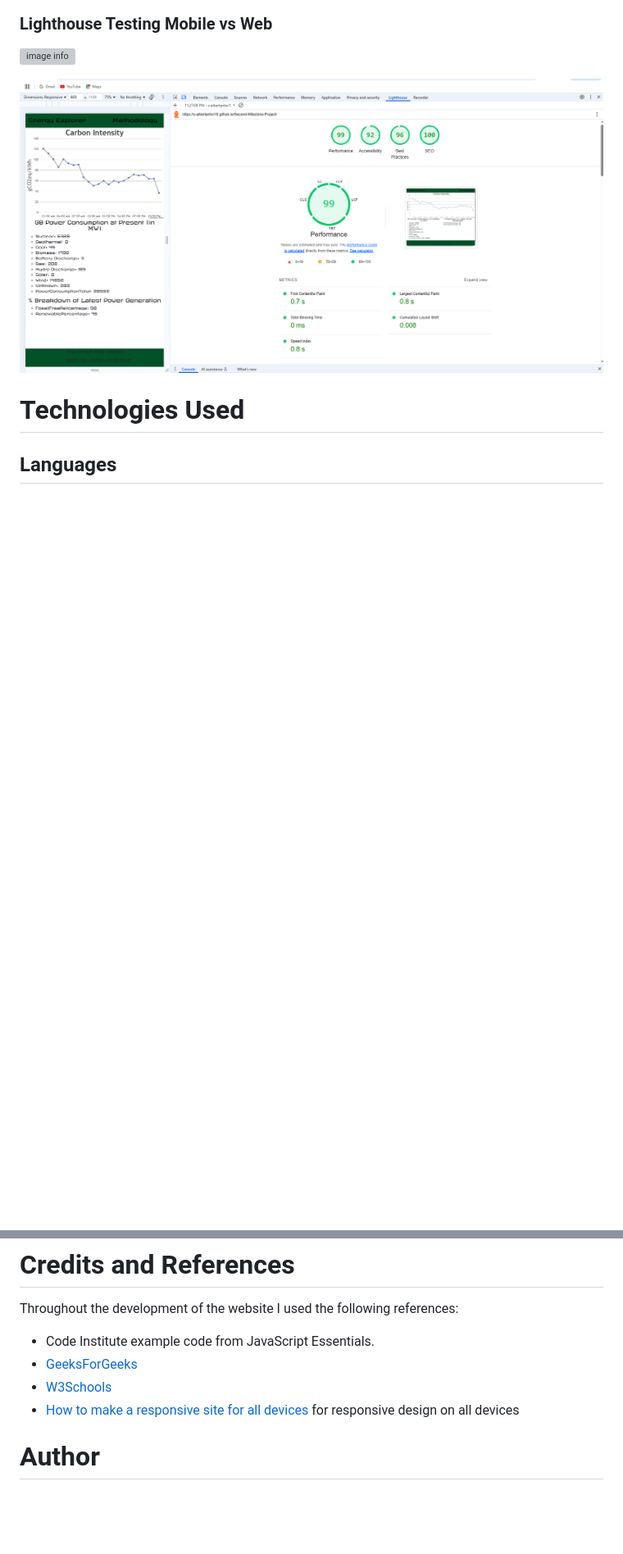
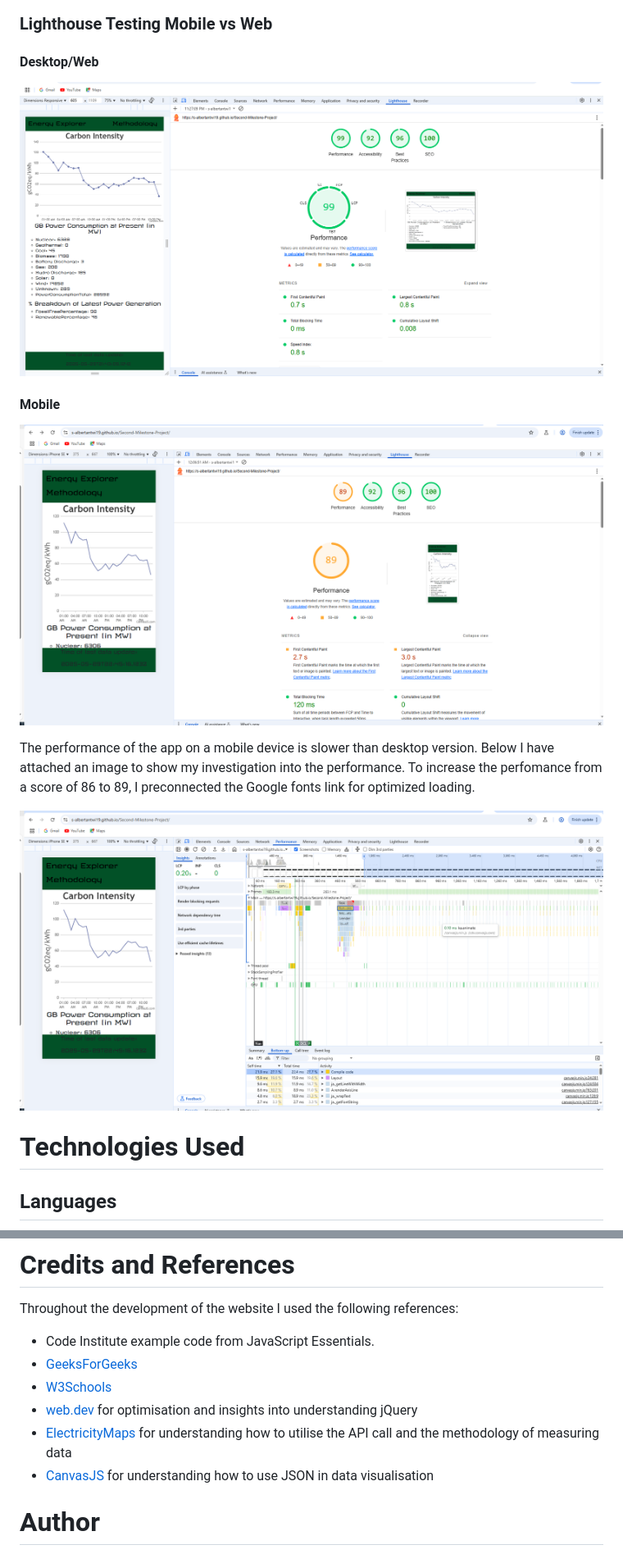
Before and after one commit to s-albertantwi19/Second-Milestone-Project, a Markdown page: README.md, 2 parts joined by grey strips. Shown at 82% size. GitHub-like rendering; blank space fills up the shorter version; grey boxes are pictures that could not be loaded.

Commit message:
Readme.md has been finalised with references

```diff
--- a/README.md
+++ b/README.md
@@ -107,10 +105,15 @@ In order to test, I used different web browsers using [Browser Stack](https://ww
 
 ### Lighthouse Testing Mobile vs Web
 
+#### Desktop/Web
+![image info](./assets/images/lighthouseweb.png)
 
-![image info](./assets/images/lighthousemobile%20(1).png)
+#### Mobile
+![image info](./assets/images/lighthouse-mobile.png)
 
-![image info](./assets/images/lighthouseweb.png)
+The performance of the app on a mobile device is slower than desktop version. Below I have attached an image to show my investigation into the performance. To increase the perfomance from a score of 86 to 89, I preconnected the Google fonts link for optimized loading.
+
+![image info](./assets/images/lighthouse-mobile-performance-investigation.png)
 
 # Technologies Used
 
@@ -129,7 +132,9 @@ Throughout the development of the website I used the following references:
 - Code Institute example code from JavaScript Essentials.
 - [GeeksForGeeks](https://www.geeksforgeeks.org/)
 - [W3Schools](W3Schools.com)
-- [How to make a responsive site for all devices](https://www.youtube.com/watch?v=ZYV6dYtz4HA) for responsive design on all devices
+- [web.dev](https://web.dev/) for optimisation and insights into understanding jQuery
+- [ElectricityMaps](https://portal.electricitymaps.com/dashboard) for understanding how to utilise the API call and the methodology of measuring data
+- [CanvasJS](canvasjs.com) for understanding how to use JSON in data visualisation
 
 
 # Author
```
Also changed, not shown: other parts of README.md (+1 -3 lines).
